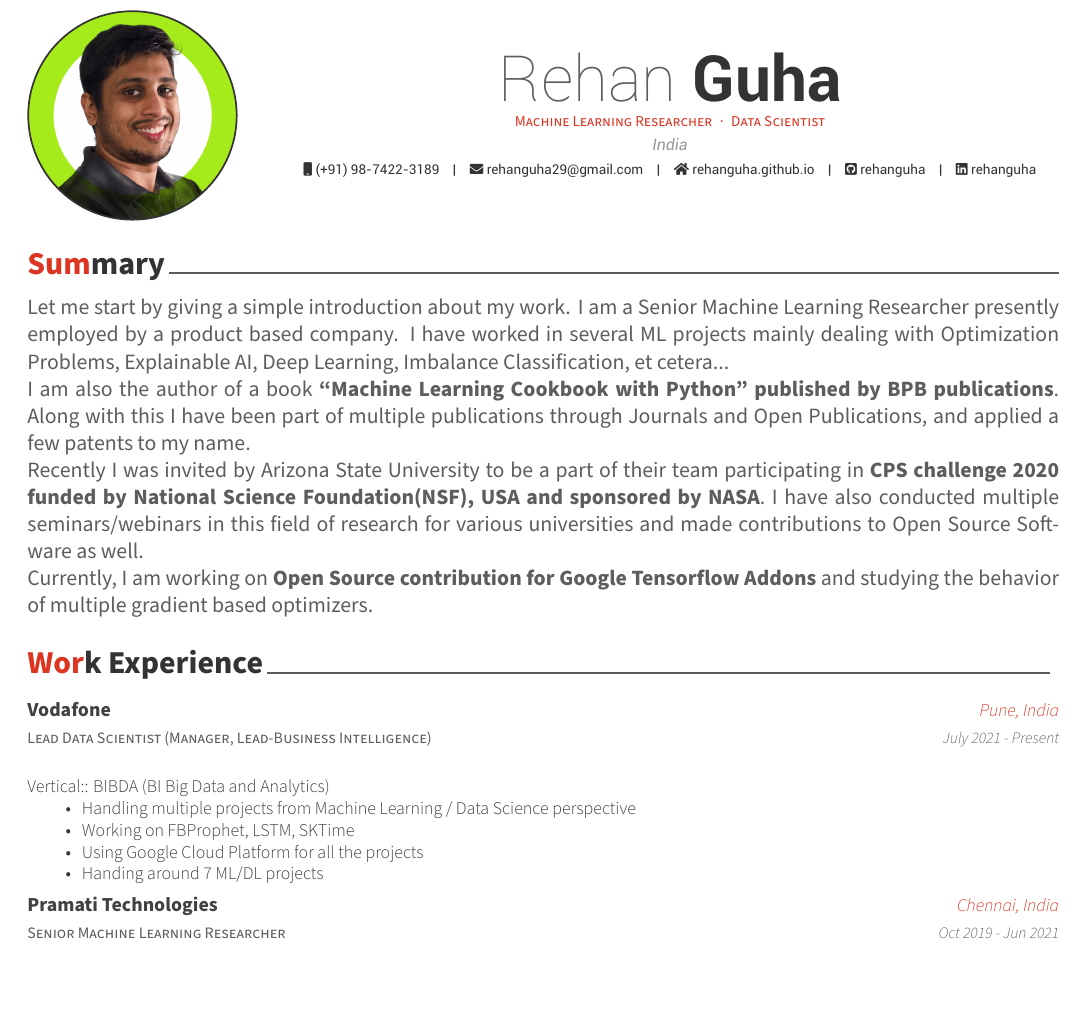
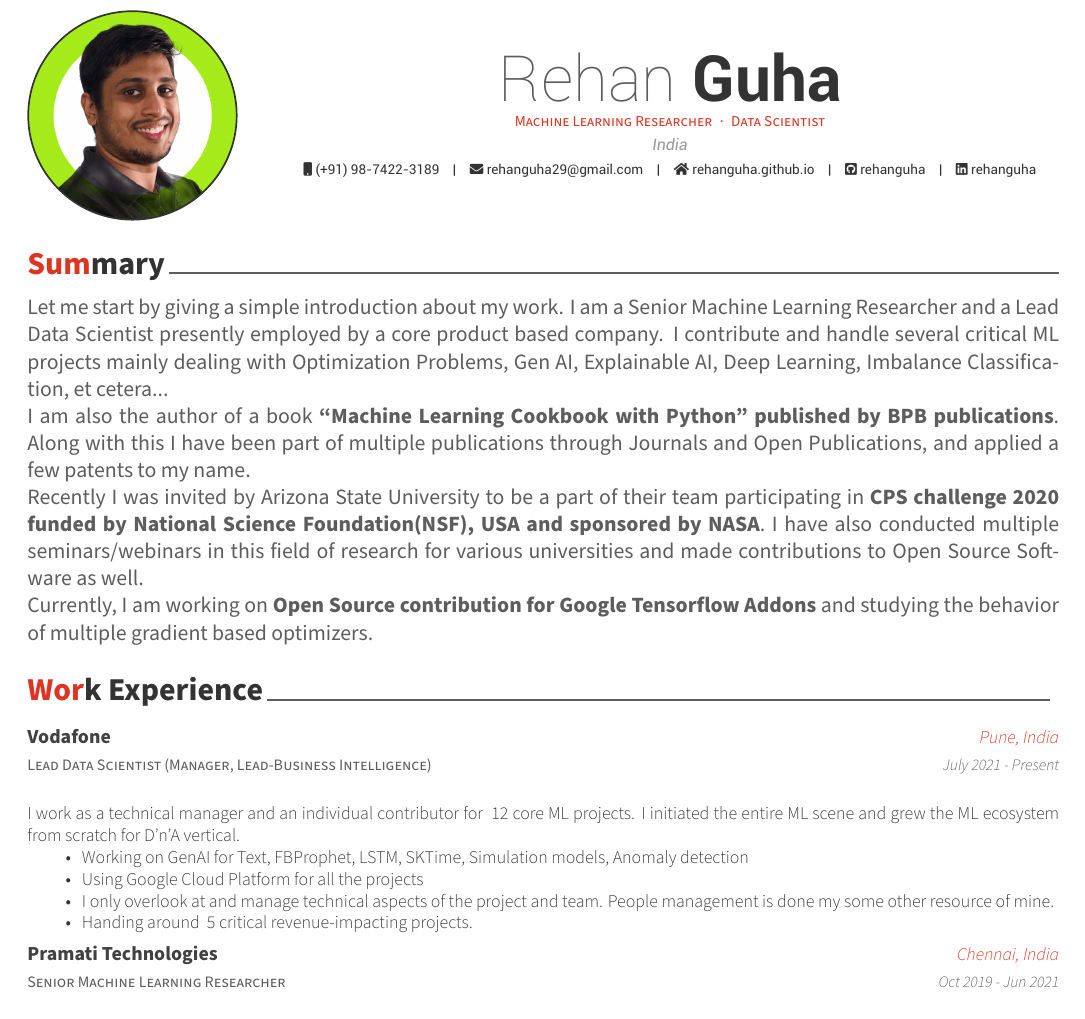
Before and after one commit to rehanguha/Curriculum-Vitae, a LaTeX CV (cv.tex, which reads cv_sections/experience.tex, cv_sections/summary.tex): part of page 1 of 6, cut so that both start at the same text. Compiled offline with XeLaTeX.

Commit message:
Updated Vodafone

```diff
--- a/cv_sections/experience.tex
+++ b/cv_sections/experience.tex
@@ -8,12 +8,12 @@
 	{July 2021 - Present}
 	{
 		\begin{justify}
-			Vertical:: BIBDA (BI Big Data and Analytics)
+			I work as a technical manager and an individual contributor for ~12 core ML projects. I initiated the entire ML scene and grew the ML ecosystem from scratch for D'n'A vertical.
 			\begin{itemize}
-				\item Handling multiple projects from Machine Learning / Data Science perspective
-				\item Working on FBProphet, LSTM, SKTime
+				\item Working on GenAI for Text, FBProphet, LSTM, SKTime, Simulation models, Anomaly detection
 				\item Using Google Cloud Platform for all the projects
-				\item Handing around 7 ML/DL projects
+				\item I only overlook at and manage technical aspects of the project and team. People management is done my some other resource of mine.
+				\item Handing around ~5 critical revenue-impacting projects.
 			\end{itemize}
 		\end{justify}
 	}
--- a/cv_sections/summary.tex
+++ b/cv_sections/summary.tex
@@ -1,6 +1,6 @@
 \cvsection{Summary}
 \begin{justify}
-    Let me start by giving a simple introduction about my work. I am a Senior Machine Learning Researcher presently employed by a product based company. I have worked in several ML projects mainly dealing with Optimization Problems, Explainable AI, Deep Learning, Imbalance Classification, et cetera...\\
+    Let me start by giving a simple introduction about my work. I am a Senior Machine Learning Researcher and a Lead Data Scientist presently employed by a core product based company. I contribute and handle several critical ML projects mainly dealing with Optimization Problems, Gen AI, Explainable AI, Deep Learning, Imbalance Classification, et cetera...\\
     I am also the author of a book \textbf{``Machine Learning Cookbook with Python" published by BPB publications}. Along with this I have been part of multiple publications through Journals and Open Publications, and applied a few patents to my name.\\
     Recently I was invited by Arizona State University to be a part of their team participating in \textbf{CPS challenge 2020 funded by National Science Foundation(NSF), USA and sponsored by NASA}. I have also conducted multiple seminars/webinars in this field of research for various universities and made contributions to Open Source Software as well.\\
     Currently, I am working on \textbf{Open Source contribution for Google Tensorflow Addons} and studying the behavior of multiple gradient based optimizers.
```
Also changed, not shown: cv.tex (+2 -2 lines), cv.pdf, cv_sections/profile_photo1.png (deleted), cv_sections/profile_photo2.png (deleted).
